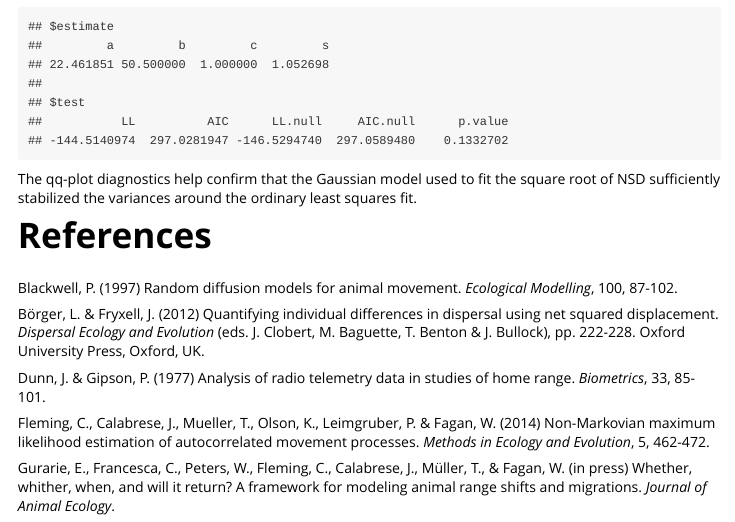
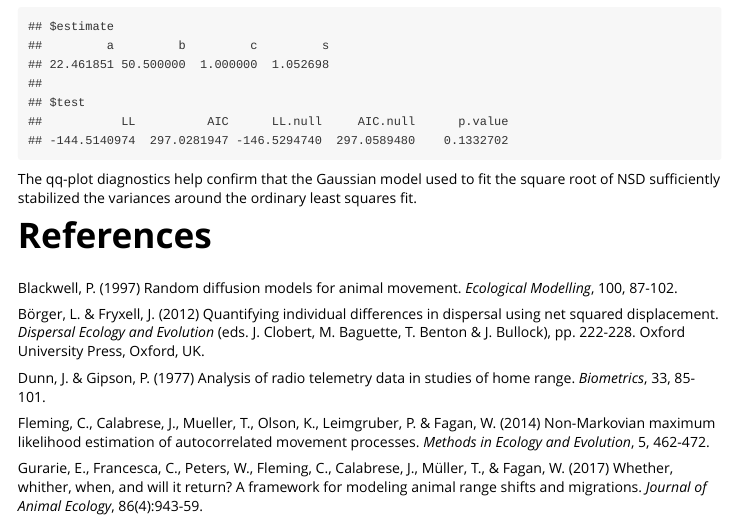
Before and after one commit to EliGurarie/marcher, an R Markdown document (vignettes/marcher.Rmd): the page in a window 1100 px wide, from 18430 px down. Rendered offline with R 4.5, knitr and Pandoc, with nearby package versions; code that draws random numbers runs with fixed seeds of ours; some code elsewhere in the file could not run offline; long lines of code are wrapped.

Commit message:
Updated reference

````diff
--- a/vignettes/marcher.Rmd
+++ b/vignettes/marcher.Rmd
@@ -453,7 +453,7 @@ Dunn, J. & Gipson, P. (1977) Analysis of radio telemetry data in studies of home
 
 Fleming, C., Calabrese, J., Mueller, T., Olson, K., Leimgruber, P. & Fagan, W. (2014) Non-Markovian maximum likelihood estimation of autocorrelated movement processes. *Methods in Ecology and Evolution*, 5, 462-472.
 
-Gurarie, E., Francesca, C.,  Peters, W., Fleming, C., Calabrese, J., Müller, T., & Fagan, W. (in press) Whether, whither, when, and will it return? A framework for modeling animal range shifts and migrations. *Journal of Animal Ecology*.
+Gurarie, E., Francesca, C.,  Peters, W., Fleming, C., Calabrese, J., Müller, T., & Fagan, W. (2017) Whether, whither, when, and will it return? A framework for modeling animal range shifts and migrations. *Journal of Animal Ecology*, 86(4):943-59.
 
 ```{r, echo=FALSE, eval=FALSE}
 require(rmarkdown)
````
